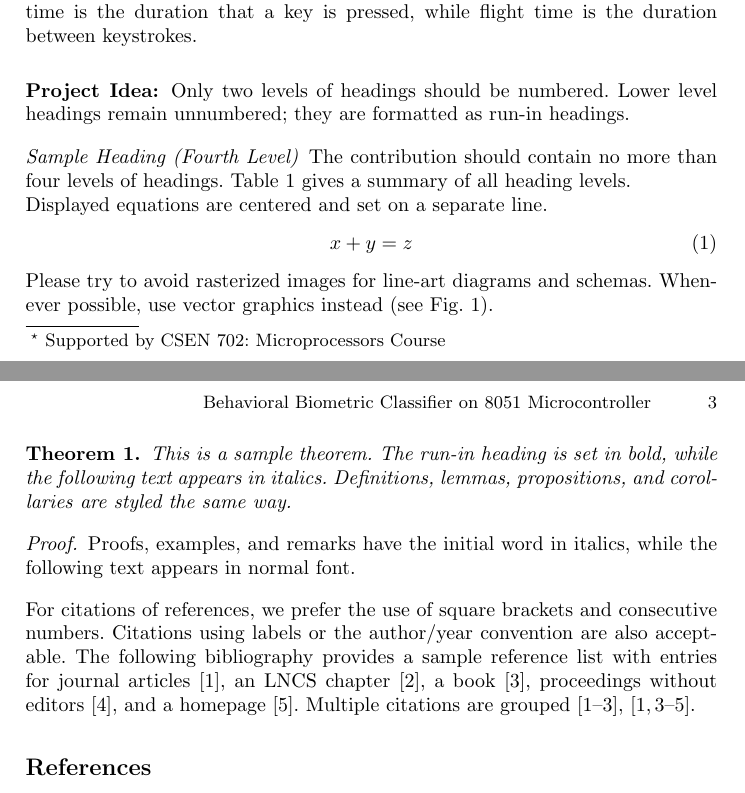
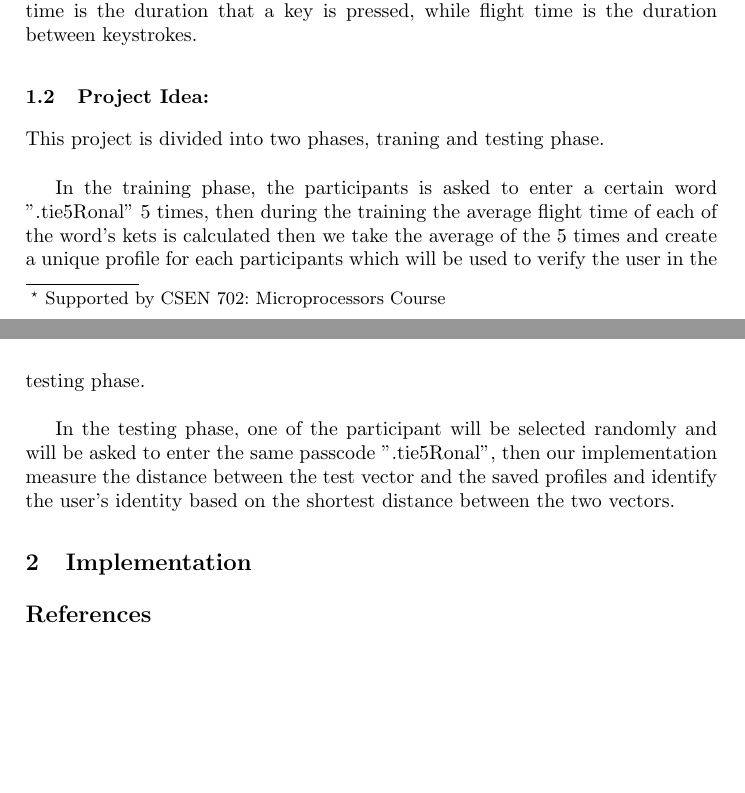
Before and after one commit to AbdullahKady/behavioral-biometric-classifier, a LaTeX paper (report.tex): two parts of pages 1 and 3 of 3 before the commit and two parts of pages 1 and 2 of 2 after it, joined at a grey line, cut so that both start at the same text, the shorter picture padded with empty space. Compiled offline with pdfLaTeX.

Commit message:
Project idea

```diff
--- a/report.tex
+++ b/report.tex
@@ -32,11 +32,9 @@ In this project we used the behavioral biometric of Keystroke Dynamics to identi
 
 Keystroke dynamics can therefore be described as a software-based algorithm that measures both dwell and flight time to authenticate identity. where dwell time is the duration that a key is pressed, while flight time is the duration between keystrokes.
 
-\subsubsection{Project Idea:} Only two levels of
-headings should be numbered. Lower level headings remain unnumbered;
-they are formatted as run-in headings.
+\subsection{Project Idea:}
+This project is divided into two phases, traning and testing phase. \\
 
-\paragraph{Sample Heading (Fourth Level)}
-The contribution should contain no more than four levels of
-headings. Table~\ref{tab1} gives a summary of all heading levels.
+In the training phase, the participants is asked to enter a certain word ".tie5Ronal" 5 times, then during the training the average flight time of each of the word's kets is calculated then we take the average of the 5 times and create a unique profile for each participants which will be used to verify the user in the testing phase. \\
 
+In the testing phase, one of the participant will be selected randomly and will be asked to enter the same passcode ".tie5Ronal", then our implementation measure the distance between the test vector and the saved profiles and identify the user's identity based on the shortest distance between the two vectors.
@@ -58,11 +41,4 @@ Title (centered) &  {\Large\bfseries Lecture Notes} & 14 point, bold\\
 
 
-\noindent Displayed equations are centered and set on a separate
-line.
-\begin{equation}
-x + y = z
-\end{equation}
-Please try to avoid rasterized images for line-art diagrams and
-schemas. Whenever possible, use vector graphics instead (see
-Fig.~\ref{fig1}).
+\section{Implementation}
 
@@ -74,27 +45,65 @@ justified by the macro package automatically.} \label{fig1}
-\end{figure}
 
-\begin{theorem}
-This is a sample theorem. The run-in heading is set in bold, while
-the following text appears in italics. Definitions, lemmas,
-propositions, and corollaries are styled the same way.
-\end{theorem}
-%
-% the environments 'definition', 'lemma', 'proposition', 'corollary',
-% 'remark', and 'example' are defined in the LLNCS documentclass as well.
-%
-\begin{proof}
-Proofs, examples, and remarks have the initial word in italics,
-while the following text appears in normal font.
-\end{proof}
-For citations of references, we prefer the use of square brackets
-and consecutive numbers. Citations using labels or the author/year
-convention are also acceptable. The following bibliography provides
-a sample reference list with entries for journal
-articles~\cite{ref_article1}, an LNCS chapter~\cite{ref_lncs1}, a
-book~\cite{ref_book1}, proceedings without editors~\cite{ref_proc1},
-and a homepage~\cite{ref_url1}. Multiple citations are grouped
-\cite{ref_article1,ref_lncs1,ref_book1},
-\cite{ref_article1,ref_book1,ref_proc1,ref_url1}.
+% \paragraph{Sample Heading (Fourth Level)}
+% The contribution should contain no more than four levels of
+% headings. Table~\ref{tab1} gives a summary of all heading levels.
+
+% \begin{table}
+% \caption{Table captions should be placed above the
+% tables.}\label{tab1}
+% \begin{tabular}{|l|l|l|}
+% \hline
+% Heading level &  Example & Font size and style\\
+% \hline
+% Title (centered) &  {\Large\bfseries Lecture Notes} & 14 point, bold\\
+% 1st-level heading &  {\large\bfseries 1 Introduction} & 12 point, bold\\
+% 2nd-level heading & {\bfseries 2.1 Printing Area} & 10 point, bold\\
+% 3rd-level heading & {\bfseries Run-in Heading in Bold.} Text follows & 10 point, bold\\
+% 4th-level heading & {\itshape Lowest Level Heading.} Text follows & 10 point, italic\\
+% \hline
+% \end{tabular}
+% \end{table}
+
+
+% \noindent Displayed equations are centered and set on a separate
+% line.
+% \begin{equation}
+% x + y = z
+% \end{equation}
+% Please try to avoid rasterized images for line-art diagrams and
+% schemas. Whenever possible, use vector graphics instead (see
+% Fig.~\ref{fig1}).
+
+% \begin{figure}
+% \includegraphics[width=\textwidth]{fig1.eps}
+% \caption{A figure caption is always placed below the illustration.
+% Please note that short captions are centered, while long ones are
+% justified by the macro package automatically.} \label{fig1}
+% \end{figure}
+
+% \begin{theorem}
+% This is a sample theorem. The run-in heading is set in bold, while
+% the following text appears in italics. Definitions, lemmas,
+% propositions, and corollaries are styled the same way.
+% \end{theorem}
+% %
+% % the environments 'definition', 'lemma', 'proposition', 'corollary',
+% % 'remark', and 'example' are defined in the LLNCS documentclass as well.
+% %
+% \begin{proof}
+% Proofs, examples, and remarks have the initial word in italics,
+% while the following text appears in normal font.
+% \end{proof}
+% For citations of references, we prefer the use of square brackets
+% and consecutive numbers. Citations using labels or the author/year
+% convention are also acceptable. The following bibliography provides
+% a sample reference list with entries for journal
+% articles~\cite{ref_article1}, an LNCS chapter~\cite{ref_lncs1}, a
+% book~\cite{ref_book1}, proceedings without editors~\cite{ref_proc1},
+% and a homepage~\cite{ref_url1}. Multiple citations are grouped
+% \cite{ref_article1,ref_lncs1,ref_book1},
+% \cite{ref_article1,ref_book1,ref_proc1,ref_url1}.
+
+
 %
 % ---- Bibliography ----
 %
```
Also changed, not shown: report.tex (20 more changed lines).
